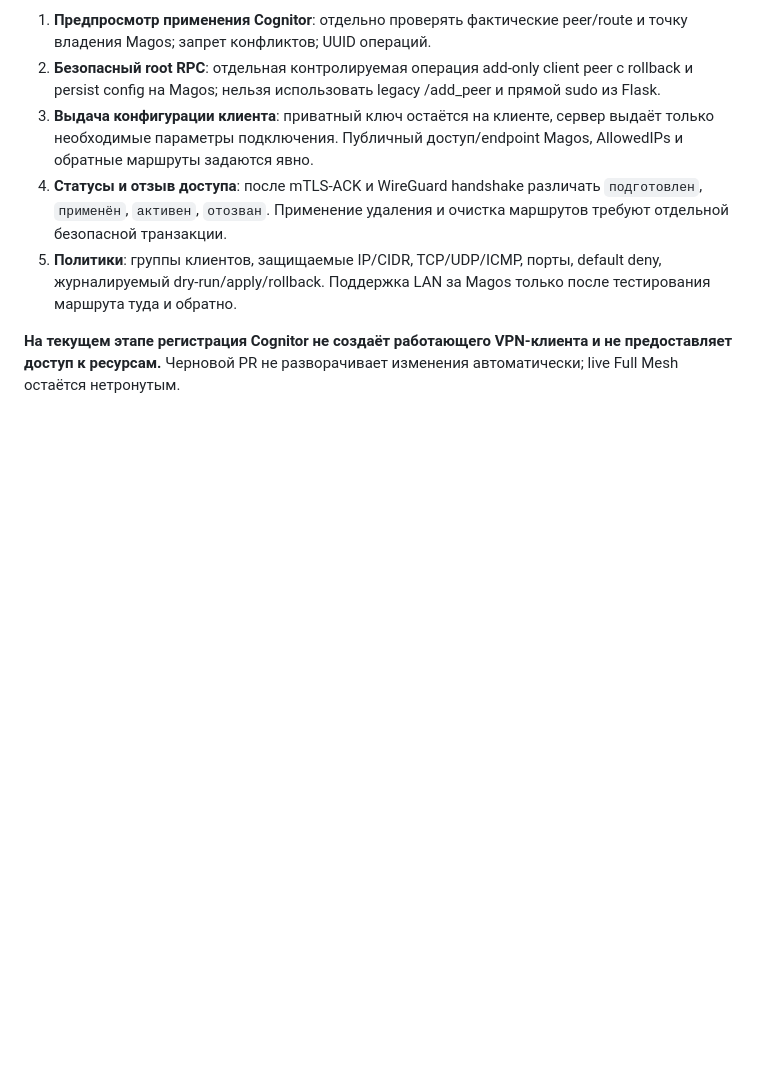
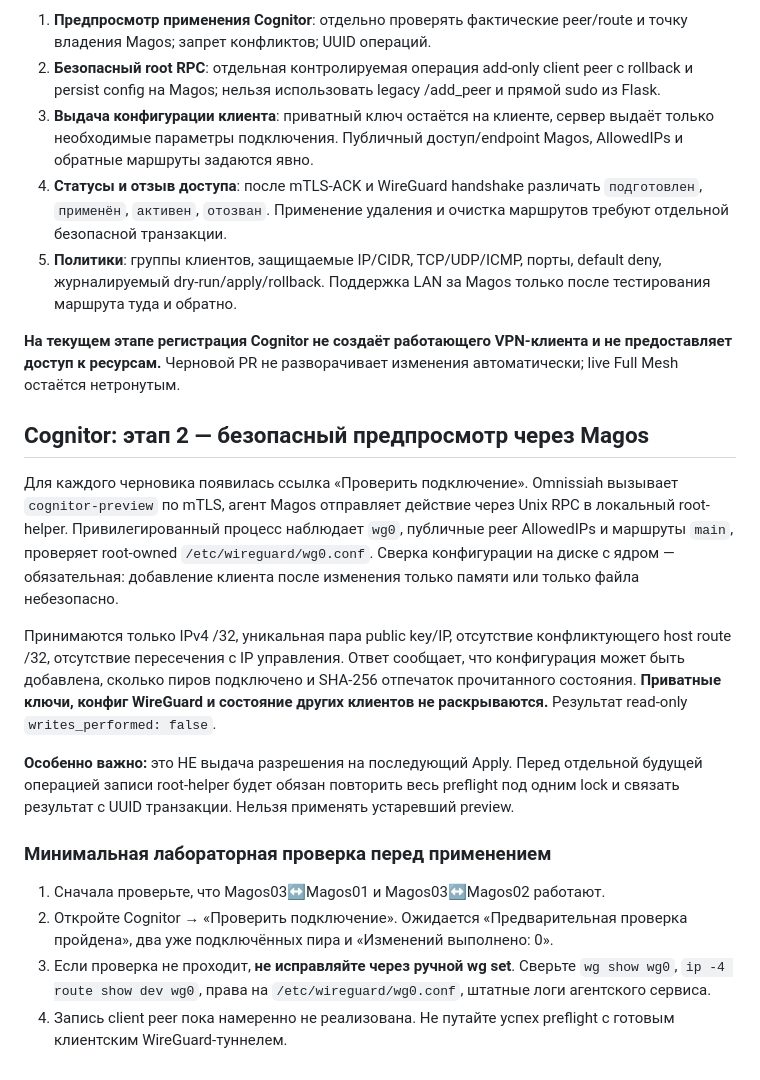
Before and after one commit to kmvkos/Omnissiah-Network, a Markdown page: docs/VPN_COGNITOR_AND_ACCESS.md, the part around the change. Drawn GitHub-style; blank space fills up the shorter version.

Commit message:
docs: mTLS Cognitor preflight contract and safe validation runbook

```diff
--- a/docs/VPN_COGNITOR_AND_ACCESS.md
+++ b/docs/VPN_COGNITOR_AND_ACCESS.md
@@ -93,3 +93,38 @@ RPC. Таблица регистрируется при импорте Blueprint
 **На текущем этапе регистрация Cognitor не создаёт работающего VPN-клиента
 и не предоставляет доступ к ресурсам.** Черновой PR не разворачивает
 изменения автоматически; live Full Mesh остаётся нетронутым.
+
+
+## Cognitor: этап 2 — безопасный предпросмотр через Magos
+
+Для каждого черновика появилась ссылка «Проверить подключение».
+Omnissiah вызывает `cognitor-preview` по mTLS, агент Magos отправляет
+действие через Unix RPC в локальный root-helper. Привилегированный процесс
+наблюдает `wg0`, публичные peer AllowedIPs и маршруты `main`, проверяет
+root-owned `/etc/wireguard/wg0.conf`. Сверка конфигурации на диске с
+ядром — обязательная: добавление клиента после изменения только памяти
+или только файла небезопасно.
+
+Принимаются только IPv4 /32, уникальная пара public key/IP, отсутствие
+конфликтующего host route /32, отсутствие пересечения с IP управления.
+Ответ сообщает, что конфигурация может быть добавлена, сколько пиров
+подключено и SHA-256 отпечаток прочитанного состояния. **Приватные
+ключи, конфиг WireGuard и состояние других клиентов не раскрываются.**
+Результат read-only `writes_performed: false`.
+
+**Особенно важно:** это НЕ выдача разрешения на последующий Apply.
+Перед отдельной будущей операцией записи root-helper будет обязан
+повторить весь preflight под одним lock и связать результат с UUID
+транзакции. Нельзя применять устаревший preview.
+
+### Минимальная лабораторная проверка перед применением
+
+1. Сначала проверьте, что Magos03↔Magos01 и Magos03↔Magos02 работают.
+2. Откройте Cognitor → «Проверить подключение». Ожидается
+   «Предварительная проверка пройдена», два уже подключённых пира и
+   «Изменений выполнено: 0».
+3. Если проверка не проходит, **не исправляйте через ручной wg set**.
+   Сверьте `wg show wg0`, `ip -4 route show dev wg0`, права на
+   `/etc/wireguard/wg0.conf`, штатные логи агентского сервиса.
+4. Запись client peer пока намеренно не реализована. Не путайте успех
+   preflight с готовым клиентским WireGuard-туннелем.
```
